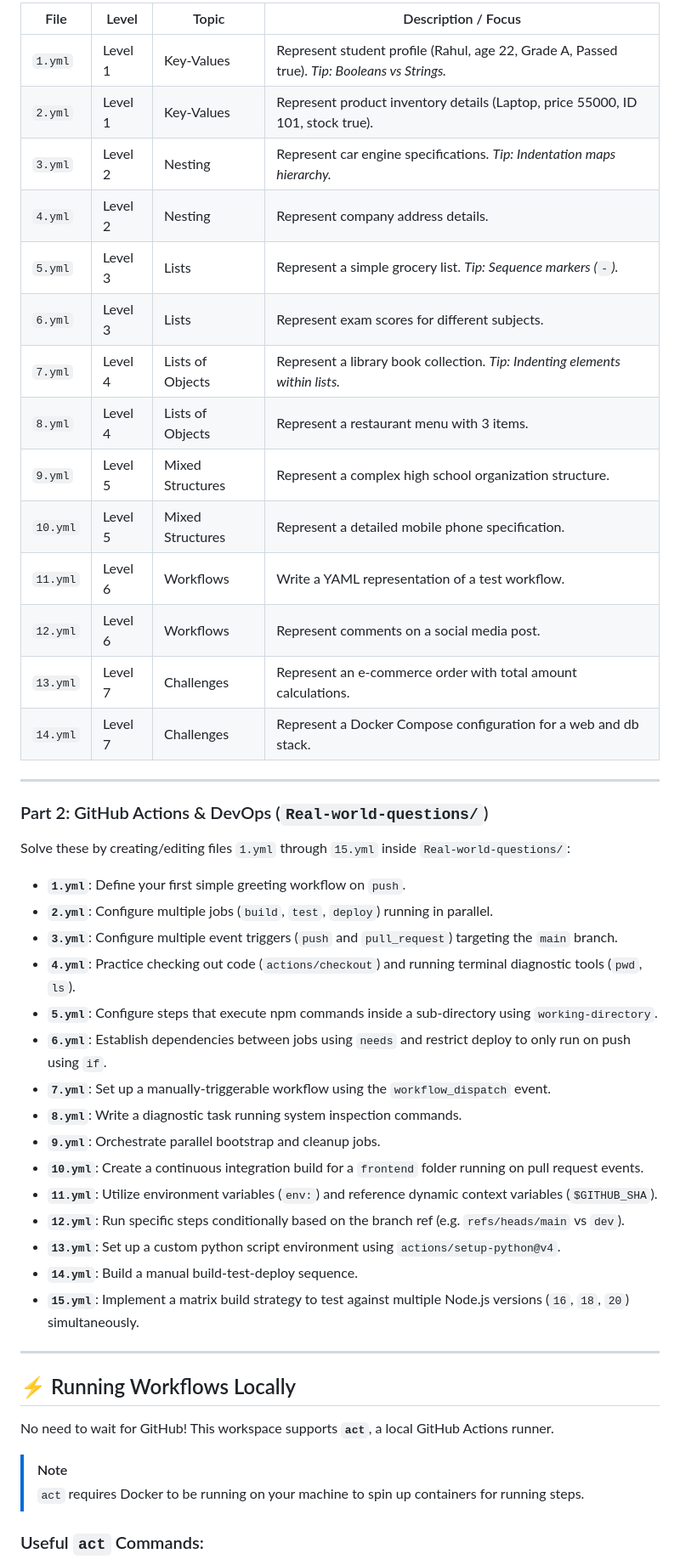
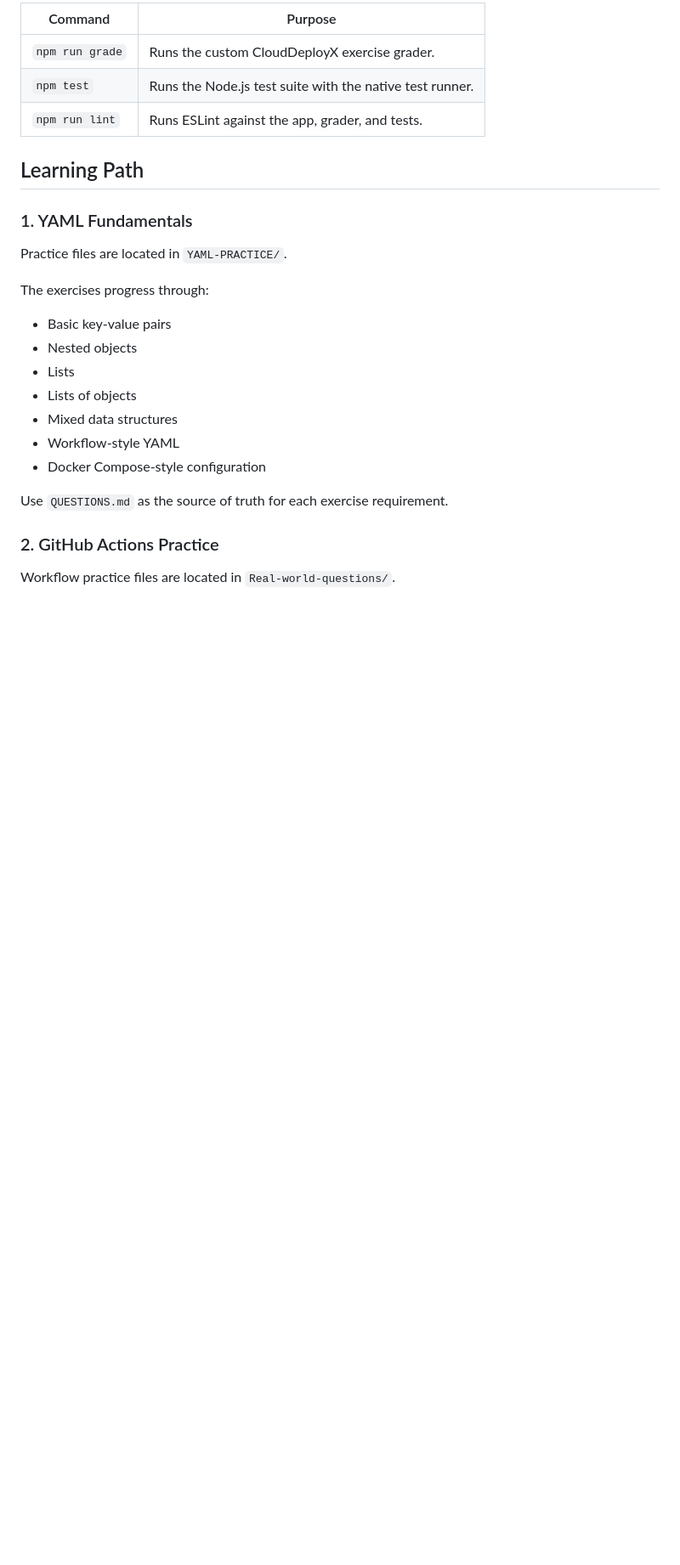
Before and after one commit to Attrivishal/CloudDeployX, a Markdown page: README.md, the part around one of its changes. Shown at 85% size. Rendered like a GitHub page; blank space fills up the shorter version.

```diff
--- a/README.md
+++ b/README.md
@@ -67,50 +74,29 @@ Solve these in files `1.yml` through `14.yml` inside `YAML-PRACTICE/`:
 
-| File | Level | Topic | Description / Focus |
-|---|---|---|---|
-| `1.yml` | Level 1 | Key-Values | Represent student profile (Rahul, age 22, Grade A, Passed true). *Tip: Booleans vs Strings.* |
-| `2.yml` | Level 1 | Key-Values | Represent product inventory details (Laptop, price 55000, ID 101, stock true). |
-| `3.yml` | Level 2 | Nesting | Represent car engine specifications. *Tip: Indentation maps hierarchy.* |
-| `4.yml` | Level 2 | Nesting | Represent company address details. |
-| `5.yml` | Level 3 | Lists | Represent a simple grocery list. *Tip: Sequence markers (`-`).* |
-| `6.yml` | Level 3 | Lists | Represent exam scores for different subjects. |
-| `7.yml` | Level 4 | Lists of Objects | Represent a library book collection. *Tip: Indenting elements within lists.* |
-| `8.yml` | Level 4 | Lists of Objects | Represent a restaurant menu with 3 items. |
-| `9.yml` | Level 5 | Mixed Structures | Represent a complex high school organization structure. |
-| `10.yml` | Level 5 | Mixed Structures | Represent a detailed mobile phone specification. |
-| `11.yml` | Level 6 | Workflows | Write a YAML representation of a test workflow. |
-| `12.yml` | Level 6 | Workflows | Represent comments on a social media post. |
-| `13.yml` | Level 7 | Challenges | Represent an e-commerce order with total amount calculations. |
-| `14.yml` | Level 7 | Challenges | Represent a Docker Compose configuration for a web and db stack. |
+| Command | Purpose |
+|---|---|
+| `npm run grade` | Runs the custom CloudDeployX exercise grader. |
+| `npm test` | Runs the Node.js test suite with the native test runner. |
+| `npm run lint` | Runs ESLint against the app, grader, and tests. |
 
----
+## Learning Path
 
-### Part 2: GitHub Actions & DevOps (`Real-world-questions/`)
-Solve these by creating/editing files `1.yml` through `15.yml` inside `Real-world-questions/`:
+### 1. YAML Fundamentals
 
-*   **`1.yml`**: Define your first simple greeting workflow on `push`.
-*   **`2.yml`**: Configure multiple jobs (`build`, `test`, `deploy`) running in parallel.
-*   **`3.yml`**: Configure multiple event triggers (`push` and `pull_request`) targeting the `main` branch.
-*   **`4.yml`**: Practice checking out code (`actions/checkout`) and running terminal diagnostic tools (`pwd`, `ls`).
-*   **`5.yml`**: Configure steps that execute npm commands inside a sub-directory using `working-directory`.
-*   **`6.yml`**: Establish dependencies between jobs using `needs` and restrict deploy to only run on push using `if`.
-*   **`7.yml`**: Set up a manually-triggerable workflow using the `workflow_dispatch` event.
-*   **`8.yml`**: Write a diagnostic task running system inspection commands.
-*   **`9.yml`**: Orchestrate parallel bootstrap and cleanup jobs.
-*   **`10.yml`**: Create a continuous integration build for a `frontend` folder running on pull request events.
-*   **`11.yml`**: Utilize environment variables (`env:`) and reference dynamic context variables (`$GITHUB_SHA`).
-*   **`12.yml`**: Run specific steps conditionally based on the branch ref (e.g. `refs/heads/main` vs `dev`).
-*   **`13.yml`**: Set up a custom python script environment using `actions/setup-python@v4`.
-*   **`14.yml`**: Build a manual build-test-deploy sequence.
-*   **`15.yml`**: Implement a matrix build strategy to test against multiple Node.js versions (`16`, `18`, `20`) simultaneously.
+Practice files are located in `YAML-PRACTICE/`.
 
----
+The exercises progress through:
 
-## ⚡ Running Workflows Locally
+- Basic key-value pairs
+- Nested objects
+- Lists
+- Lists of objects
+- Mixed data structures
+- Workflow-style YAML
+- Docker Compose-style configuration
 
-No need to wait for GitHub! This workspace supports **`act`**, a local GitHub Actions runner.
+Use `QUESTIONS.md` as the source of truth for each exercise requirement.
 
-> [!NOTE]
-> `act` requires Docker to be running on your machine to spin up containers for running steps.
+### 2. GitHub Actions Practice
 
-### Useful `act` Commands:
+Workflow practice files are located in `Real-world-questions/`.
 
```
Also changed, not shown: other parts of README.md (+143 -63 lines).
